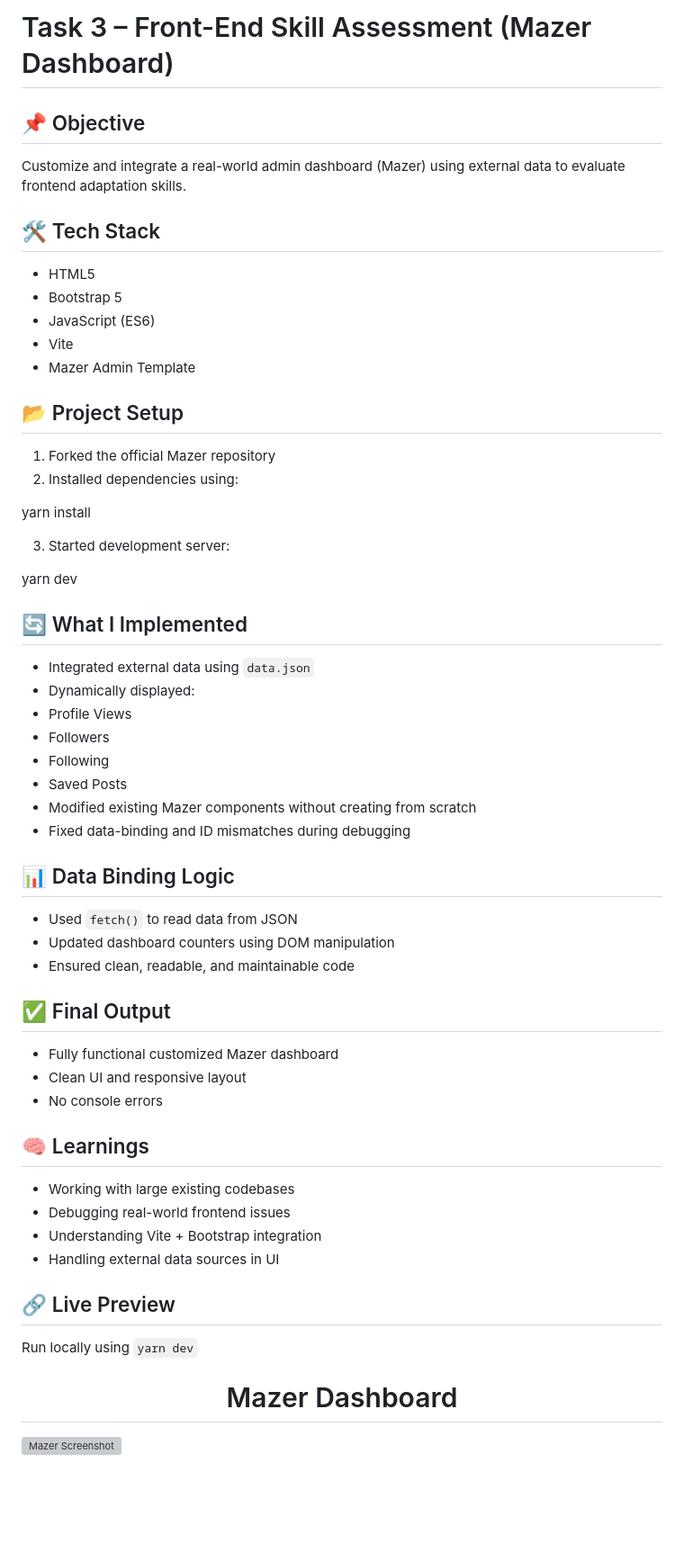
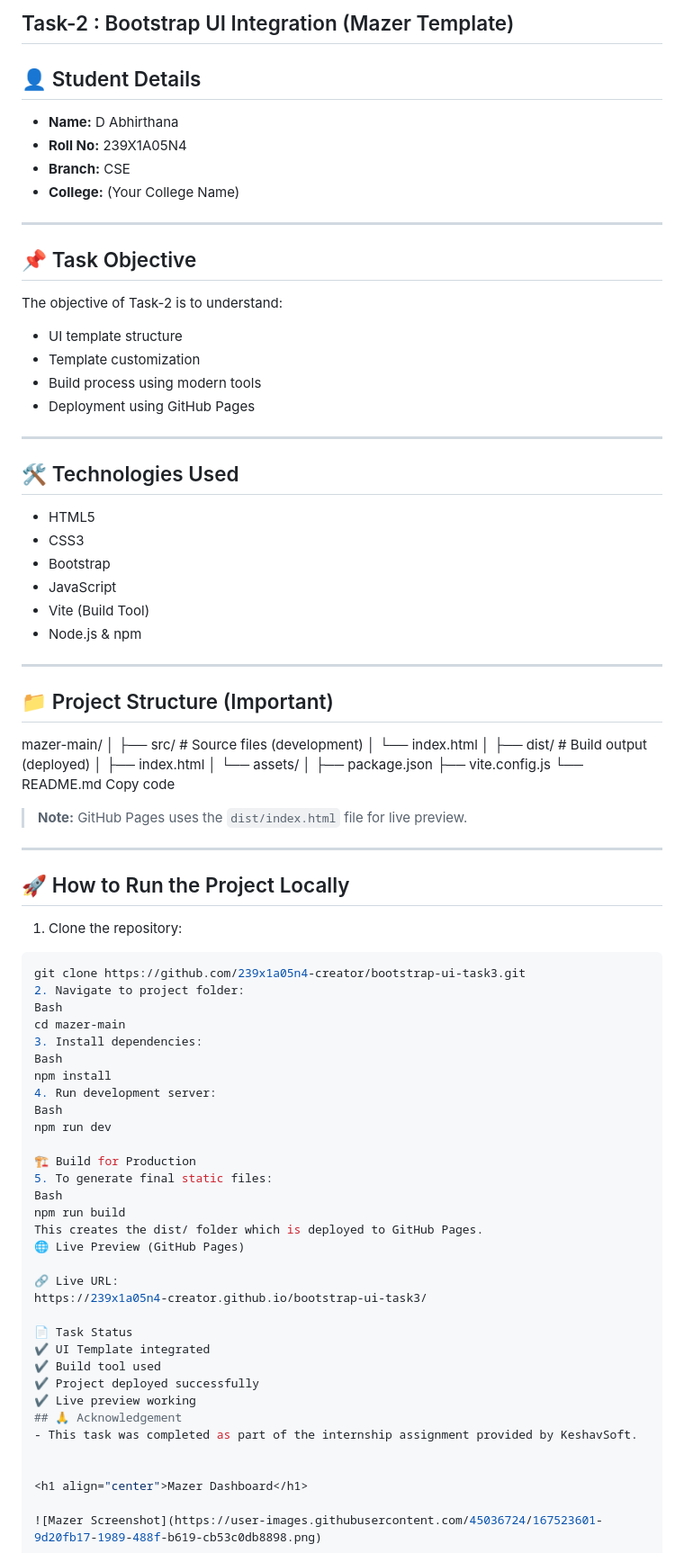
Before and after one commit to 239x1a05n4-creator/bootstrap-ui-task3, a Markdown page: README.md, the part around the change. Shown at 90% size. GitHub-like rendering; blank space fills up the shorter version; grey boxes are pictures that could not be loaded.

````diff
--- a/README.md
+++ b/README.md
@@ -1,55 +1,72 @@
-# Task 3 – Front-End Skill Assessment (Mazer Dashboard)
+## Task-2 : Bootstrap UI Integration (Mazer Template)
 
-## 📌 Objective
-Customize and integrate a real-world admin dashboard (Mazer) using external data to evaluate frontend adaptation skills.
+## 👤 Student Details
+- **Name:** D Abhirthana
+- **Roll No:** 239X1A05N4
+- **Branch:** CSE
+- **College:** (Your College Name)
 
-## 🛠️ Tech Stack
+---
+
+## 📌 Task Objective
+The objective of Task-2 is to understand:
+- UI template structure
+- Template customization
+- Build process using modern tools
+- Deployment using GitHub Pages
+
+---
+
+## 🛠️ Technologies Used
 - HTML5
-- Bootstrap 5
-- JavaScript (ES6)
-- Vite
-- Mazer Admin Template
+- CSS3
+- Bootstrap
+- JavaScript
+- Vite (Build Tool)
+- Node.js & npm
 
-## 📂 Project Setup
-1. Forked the official Mazer repository
-2. Installed dependencies using:
+---
 
-yarn install
+## 📁 Project Structure (Important)
+mazer-main/ │ ├── src/ # Source files (development) │ └── index.html │ ├── dist/ # Build output (deployed) │ ├── index.html │ └── assets/ │ ├── package.json ├── vite.config.js └── README.md
+Copy code
 
-3. Started development server:
+> **Note:** GitHub Pages uses the `dist/index.html` file for live preview.
 
-yarn dev
+---
 
-## 🔄 What I Implemented
-- Integrated external data using `data.json`
-- Dynamically displayed:
-- Profile Views
-- Followers
-- Following
-- Saved Posts
-- Modified existing Mazer components without creating from scratch
-- Fixed data-binding and ID mismatches during debugging
+## 🚀 How to Run the Project Locally
 
-## 📊 Data Binding Logic
-- Used `fetch()` to read data from JSON
-- Updated dashboard counters using DOM manipulation
-- Ensured clean, readable, and maintainable code
+1. Clone the repository:
+```bash
+git clone https://github.com/239x1a05n4-creator/bootstrap-ui-task3.git
+2. Navigate to project folder:
+Bash
+cd mazer-main
+3. Install dependencies:
+Bash
+npm install
+4. Run development server:
+Bash
+npm run dev
 
-## ✅ Final Output
-- Fully functional customized Mazer dashboard
-- Clean UI and responsive layout
-- No console errors
+🏗️ Build for Production
+5. To generate final static files:
+Bash
+npm run build
+This creates the dist/ folder which is deployed to GitHub Pages.
+🌐 Live Preview (GitHub Pages)
 
-## 🧠 Learnings
-- Working with large existing codebases
-- Debugging real-world frontend issues
-- Understanding Vite + Bootstrap integration
-- Handling external data sources in UI
+🔗 Live URL:
+https://239x1a05n4-creator.github.io/bootstrap-ui-task3/
 
-## 🔗 Live Preview
-Run locally using `yarn dev`
-
-
+📄 Task Status
+✔ UI Template integrated
+✔ Build tool used
+✔ Project deployed successfully
+✔ Live preview working
+## 🙏 Acknowledgement
+- This task was completed as part of the internship assignment provided by KeshavSoft.
 
 
 <h1 align="center">Mazer Dashboard</h1>
````
